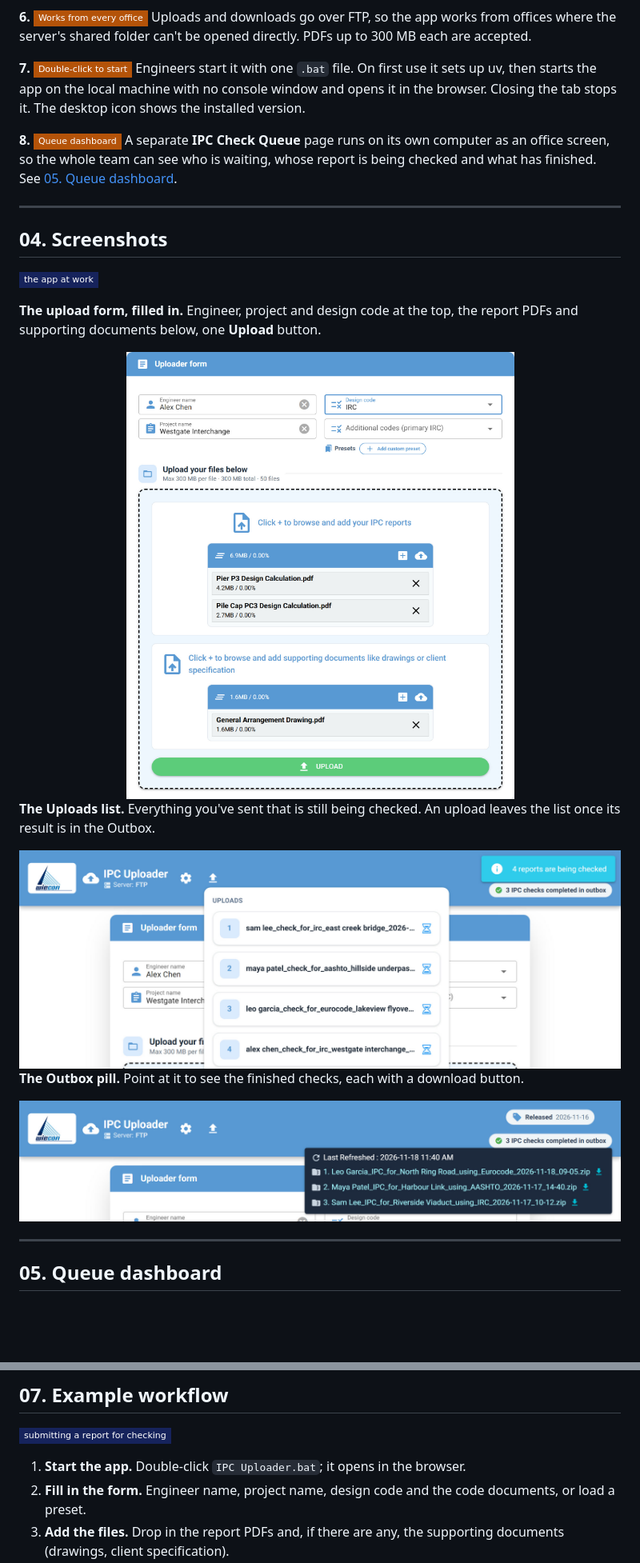
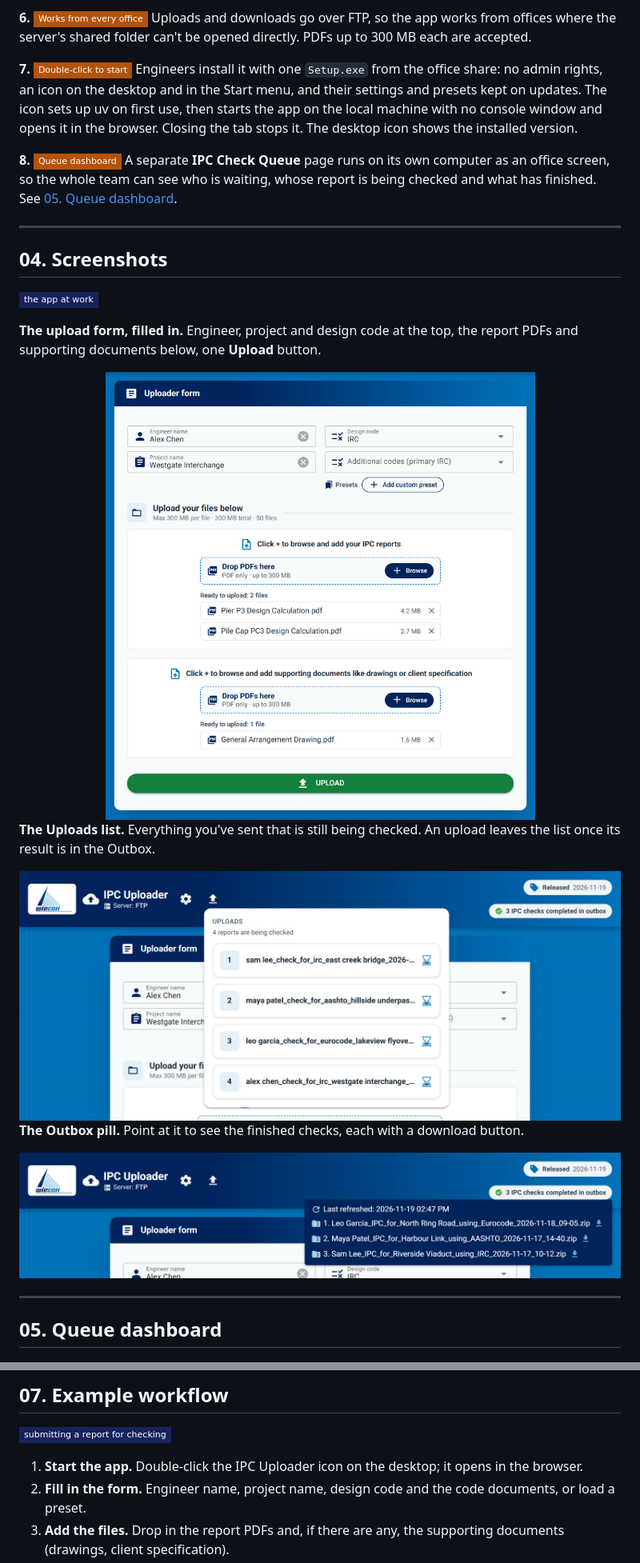
Before and after one commit to ThunderIW/IPC-Uploader-Showcase, a Markdown page: README.md, 2 parts joined by grey strips. Shown at 80% size. GitHub-like rendering; pictures changed too: docs/screenshots/01_upload_form.jpg, docs/screenshots/02_uploads_list.jpg, docs/screenshots/03_outbox_downloads.jpg; badges without logos; blank space fills up the shorter version.

Commit message:
Show the 3.0.0 look in the screenshots; install with Setup.exe

```diff
--- a/README.md
+++ b/README.md
@@ -88,7 +88,7 @@ The app checks that the zip arrived before it clears your files. If sending fail
 Uploads and downloads go over FTP, so the app works from offices where the server's shared folder can't be opened directly. PDFs up to 300 MB each are accepted.
 
 **7.** ![Double-click to start](https://img.shields.io/badge/Double--click_to_start-b45309?style=flat-square)
-Engineers start it with one `.bat` file. On first use it sets up uv, then starts the app on the local machine with no console window and opens it in the browser. Closing the tab stops it. The desktop icon shows the installed version.
+Engineers install it with one `Setup.exe` from the office share: no admin rights, an icon on the desktop and in the Start menu, and their settings and presets kept on updates. The icon sets up uv on first use, then starts the app on the local machine with no console window and opens it in the browser. Closing the tab stops it. The desktop icon shows the installed version.
 
 **8.** ![Queue dashboard](https://img.shields.io/badge/Queue_dashboard-b45309?style=flat-square)
 A separate **IPC Check Queue** page runs on its own computer as an office screen, so the whole team can see who is waiting, whose report is being checked and what has finished. See [05. Queue dashboard](#05-queue-dashboard).
@@ -179,7 +179,7 @@ A real upload leaves the line when its result is in the Outbox, not after a set
 
 ![Submitting a report for checking](https://img.shields.io/badge/submitting_a_report_for_checking-16235c?style=flat-square)
 
-1. **Start the app.** Double-click `IPC Uploader.bat`; it opens in the browser.
+1. **Start the app.** Double-click the IPC Uploader icon on the desktop; it opens in the browser.
 2. **Fill in the form.** Engineer name, project name, design code and the code documents, or load a preset.
 3. **Add the files.** Drop in the report PDFs and, if there are any, the supporting documents (drawings, client specification).
 4. **Upload.** The app zips everything, sends it to the Inbox, confirms it arrived and opens the Uploads list.
```
